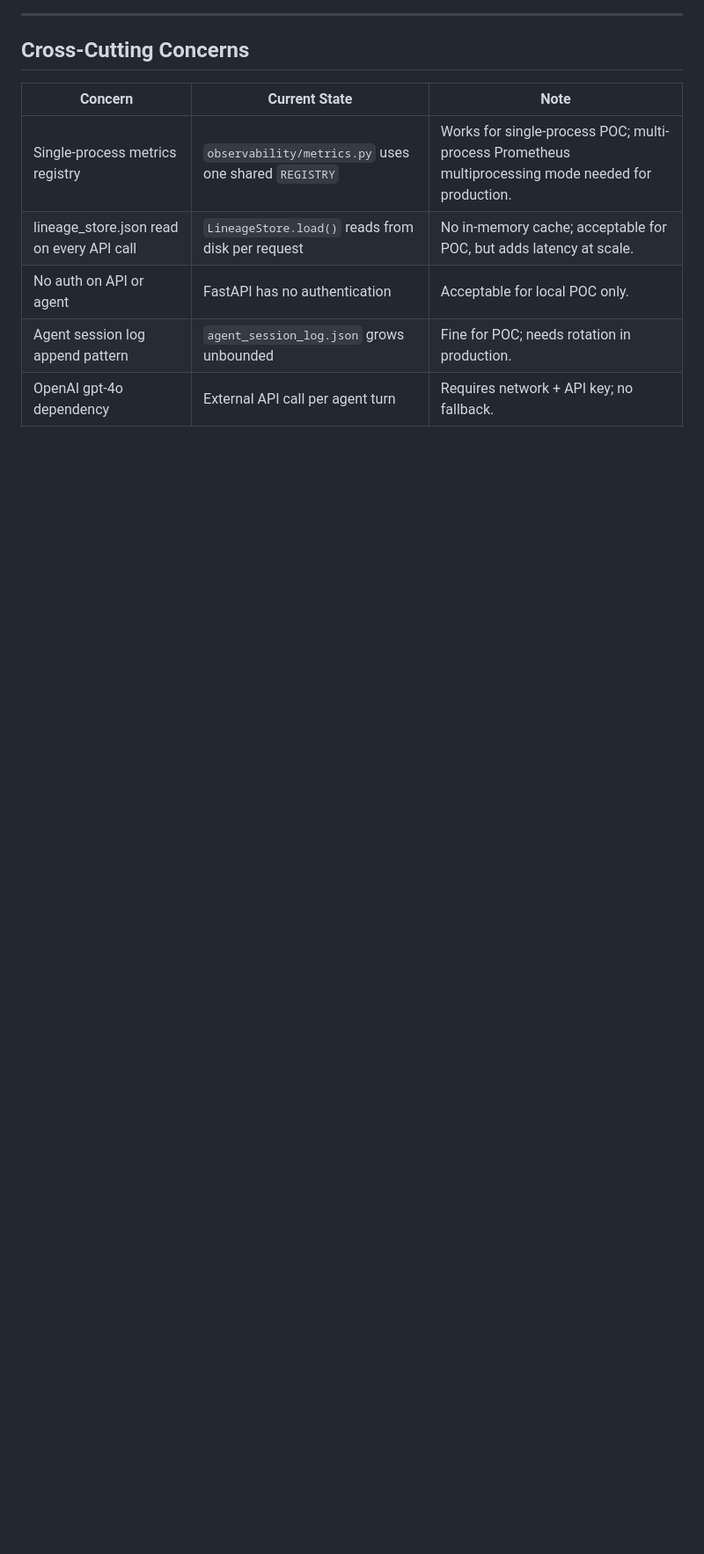
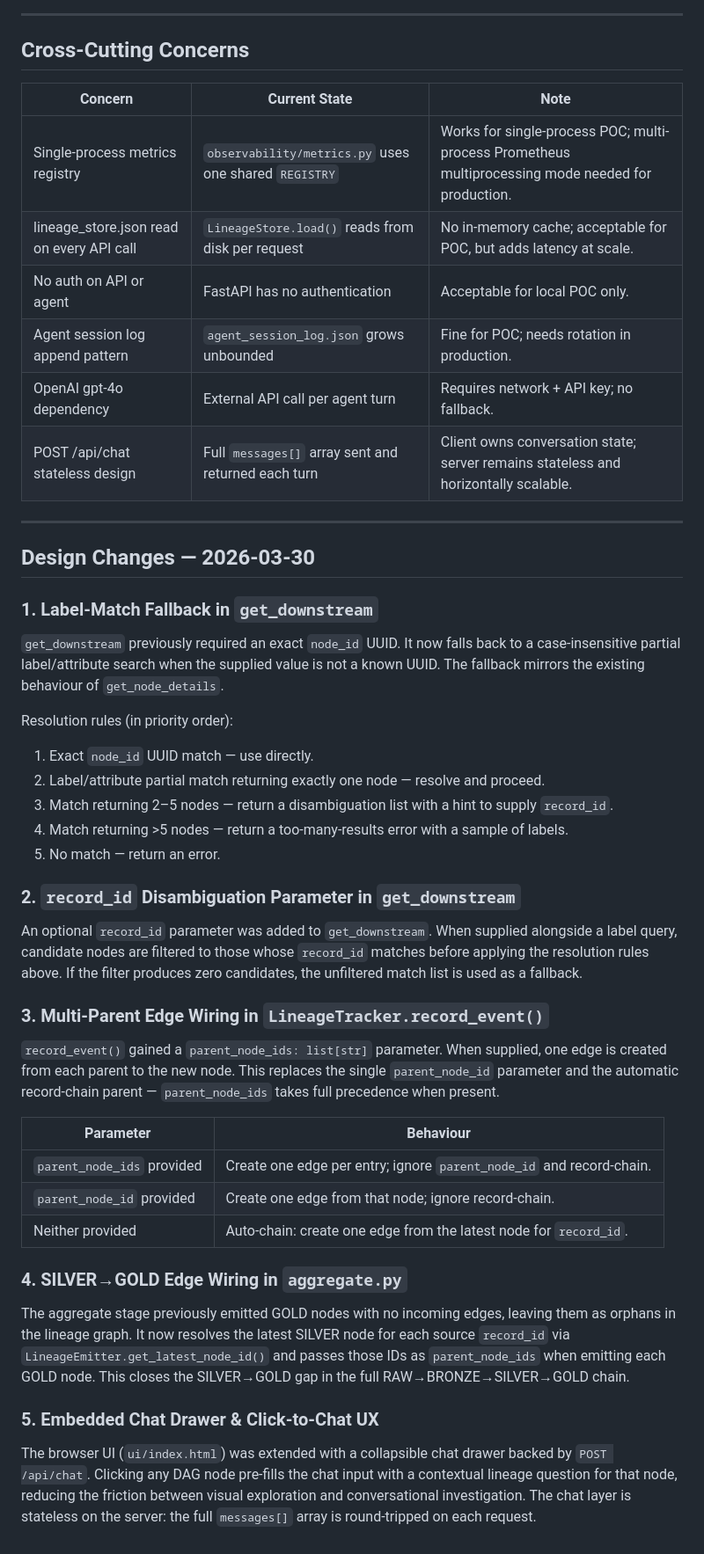
Before and after one commit to gjnzsu/DataLineageAgent, a Markdown page: docs/architecture_design.md, the part around one of its changes. Shown at 88% size. Drawn GitHub-style; blank space fills up the shorter version.

```diff
--- a/docs/architecture_design.md
+++ b/docs/architecture_design.md
@@ -358,3 +362,41 @@ graph LR
 | No auth on API or agent | FastAPI has no authentication | Acceptable for local POC only. |
 | Agent session log append pattern | `agent_session_log.json` grows unbounded | Fine for POC; needs rotation in production. |
 | OpenAI gpt-4o dependency | External API call per agent turn | Requires network + API key; no fallback. |
+| POST /api/chat stateless design | Full `messages[]` array sent and returned each turn | Client owns conversation state; server remains stateless and horizontally scalable. |
+
+---
+
+## Design Changes — 2026-03-30
+
+### 1. Label-Match Fallback in `get_downstream`
+
+`get_downstream` previously required an exact `node_id` UUID. It now falls back to a case-insensitive partial label/attribute search when the supplied value is not a known UUID. The fallback mirrors the existing behaviour of `get_node_details`.
+
+Resolution rules (in priority order):
+1. Exact `node_id` UUID match — use directly.
+2. Label/attribute partial match returning exactly one node — resolve and proceed.
+3. Match returning 2–5 nodes — return a disambiguation list with a hint to supply `record_id`.
+4. Match returning >5 nodes — return a too-many-results error with a sample of labels.
+5. No match — return an error.
+
+### 2. `record_id` Disambiguation Parameter in `get_downstream`
+
+An optional `record_id` parameter was added to `get_downstream`. When supplied alongside a label query, candidate nodes are filtered to those whose `record_id` matches before applying the resolution rules above. If the filter produces zero candidates, the unfiltered match list is used as a fallback.
+
+### 3. Multi-Parent Edge Wiring in `LineageTracker.record_event()`
+
+`record_event()` gained a `parent_node_ids: list[str]` parameter. When supplied, one edge is created from each parent to the new node. This replaces the single `parent_node_id` parameter and the automatic record-chain parent — `parent_node_ids` takes full precedence when present.
+
+| Parameter | Behaviour |
+|---|---|
+| `parent_node_ids` provided | Create one edge per entry; ignore `parent_node_id` and record-chain. |
+| `parent_node_id` provided | Create one edge from that node; ignore record-chain. |
+| Neither provided | Auto-chain: create one edge from the latest node for `record_id`. |
+
+### 4. SILVER→GOLD Edge Wiring in `aggregate.py`
+
+The aggregate stage previously emitted GOLD nodes with no incoming edges, leaving them as orphans in the lineage graph. It now resolves the latest SILVER node for each source `record_id` via `LineageEmitter.get_latest_node_id()` and passes those IDs as `parent_node_ids` when emitting each GOLD node. This closes the SILVER→GOLD gap in the full RAW→BRONZE→SILVER→GOLD chain.
+
+### 5. Embedded Chat Drawer & Click-to-Chat UX
+
+The browser UI (`ui/index.html`) was extended with a collapsible chat drawer backed by `POST /api/chat`. Clicking any DAG node pre-fills the chat input with a contextual lineage question for that node, reducing the friction between visual exploration and conversational investigation. The chat layer is stateless on the server: the full `messages[]` array is round-tripped on each request.
```
Also changed, not shown: other parts of docs/architecture_design.md (+22 -18 lines), README.md (+29 -11 lines).
